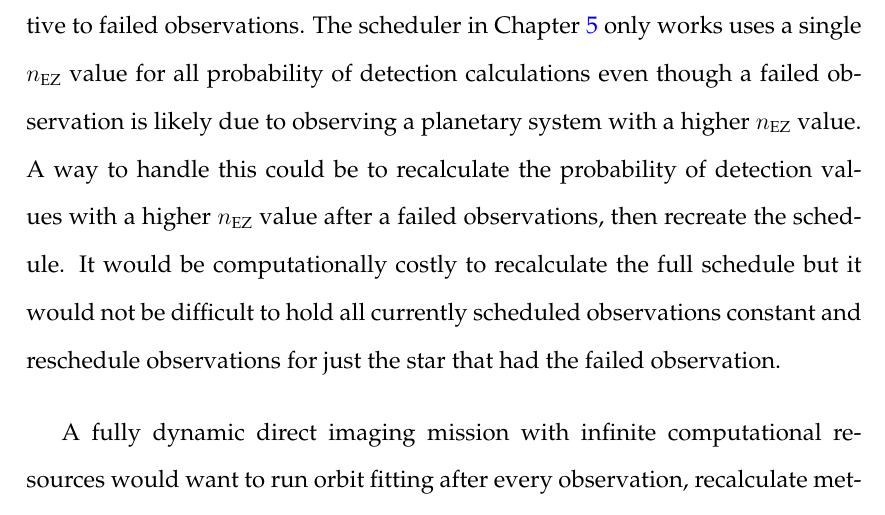
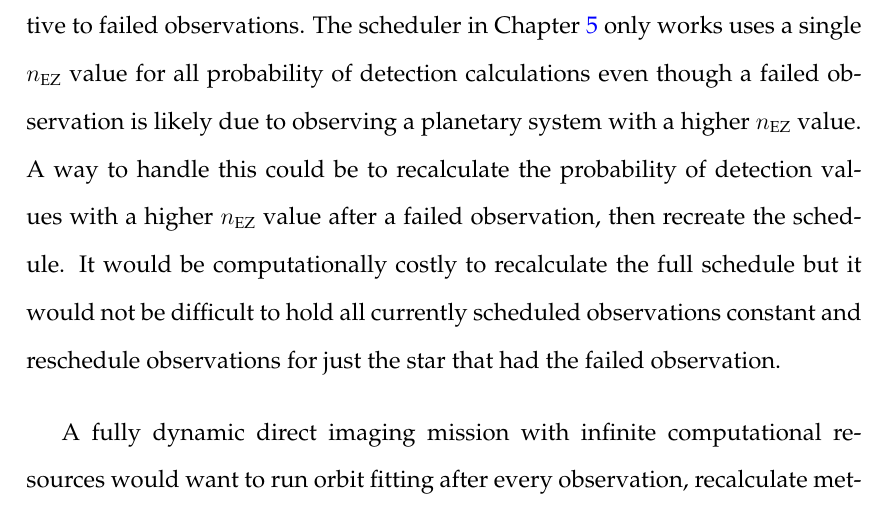
Before and after one commit to CoreySpohn/dissertation, a LaTeX thesis (main.tex, which reads conclusion/conclusion.tex): part of page 117 of 133, cut so that both start at the same text. Compiled offline with pdfLaTeX.

Commit message:
tense fix

```diff
--- a/conclusion/conclusion.tex
+++ b/conclusion/conclusion.tex
@@ -72,7 +72,7 @@ only works uses a single $n_\textrm{EZ}$ value for all probability of detection
 calculations even though a failed observation is likely due to observing a
 planetary system with a higher $n_\textrm{EZ}$ value. A way to handle this
 could be to recalculate the probability of detection values with a higher
-$n_\textrm{EZ}$ value after a failed observations, then recreate the schedule.
+$n_\textrm{EZ}$ value after a failed observation, then recreate the schedule.
 It would be computationally costly to recalculate the full schedule but it
 would not be difficult to hold all currently scheduled observations constant
 and reschedule observations for just the star that had the failed observation.
```
